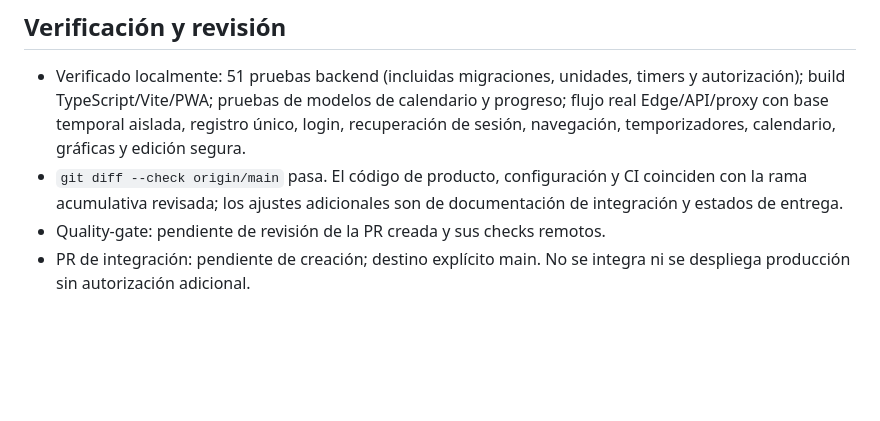
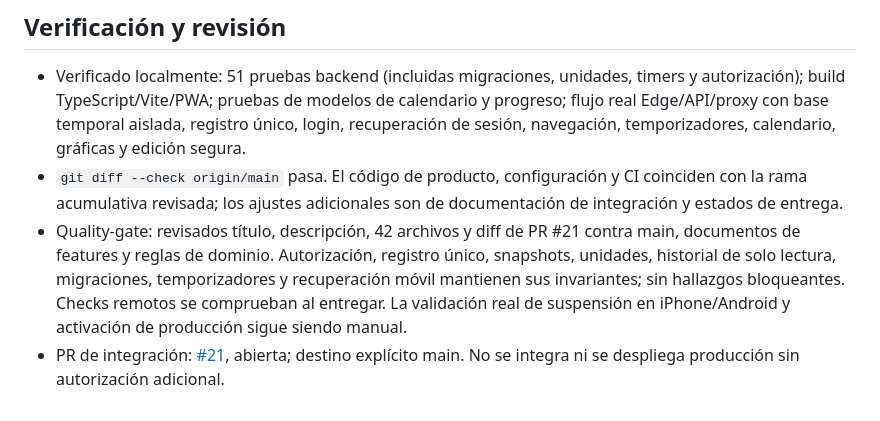
Before and after one commit to Miike886/PersonalGymRegistry, a Markdown page: docs/integration-main.md, the part around the change. Rendered like a GitHub page; blank space fills up the shorter version.

Commit message:
docs: record main integration PR and quality gate

```diff
--- a/docs/integration-main.md
+++ b/docs/integration-main.md
@@ -35,5 +35,5 @@ Lleva a `main` las entregas ya implementadas y verificadas que se integraron ent
 
 - Verificado localmente: 51 pruebas backend (incluidas migraciones, unidades, timers y autorización); build TypeScript/Vite/PWA; pruebas de modelos de calendario y progreso; flujo real Edge/API/proxy con base temporal aislada, registro único, login, recuperación de sesión, navegación, temporizadores, calendario, gráficas y edición segura.
 - `git diff --check origin/main` pasa. El código de producto, configuración y CI coinciden con la rama acumulativa revisada; los ajustes adicionales son de documentación de integración y estados de entrega.
-- Quality-gate: pendiente de revisión de la PR creada y sus checks remotos.
-- PR de integración: pendiente de creación; destino explícito main. No se integra ni se despliega producción sin autorización adicional.
+- Quality-gate: revisados título, descripción, 42 archivos y diff de PR #21 contra main, documentos de features y reglas de dominio. Autorización, registro único, snapshots, unidades, historial de solo lectura, migraciones, temporizadores y recuperación móvil mantienen sus invariantes; sin hallazgos bloqueantes. Checks remotos se comprueban al entregar. La validación real de suspensión en iPhone/Android y activación de producción sigue siendo manual.
+- PR de integración: [#21](https://github.com/Miike886/PersonalGymRegistry/pull/21), abierta; destino explícito main. No se integra ni se despliega producción sin autorización adicional.
```
